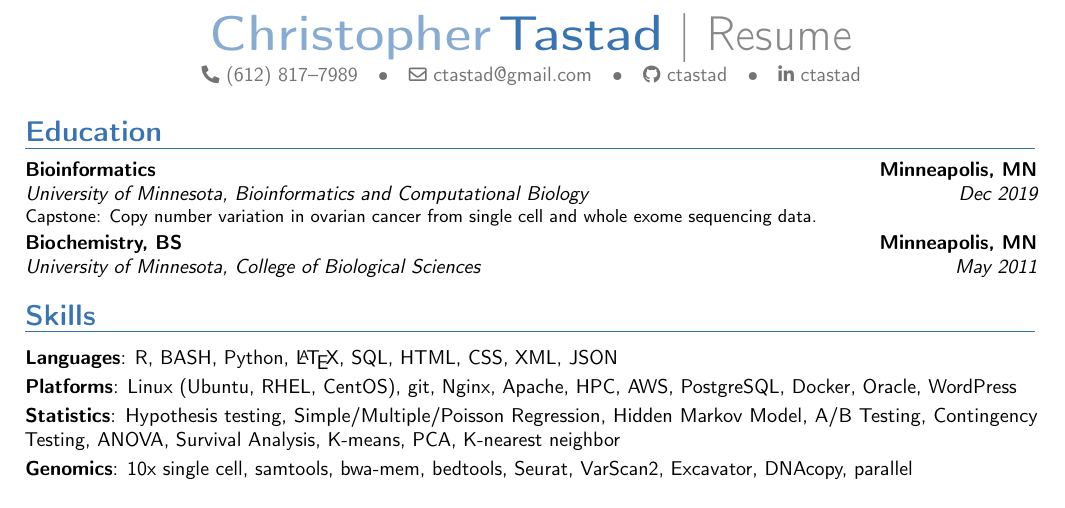
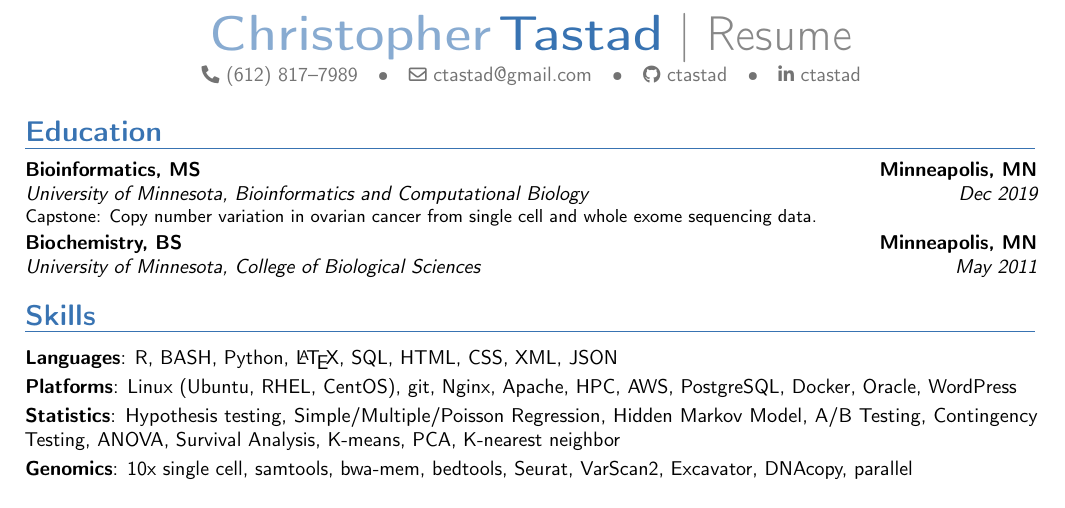
Before and after one commit to ctastad/cv, a LaTeX CV (ctastad_cv_master.tex): part of the page, cut so that both start at the same text. Compiled offline with pdfLaTeX.

Commit message:
updated degree title abbrv

```diff
--- a/ctastad_cv_master.tex
+++ b/ctastad_cv_master.tex
@@ -83,7 +83,7 @@
 
 \section{Education}
 
-\cventry{Dec 2019}{University of Minnesota}{Bioinformatics}{Minneapolis, MN}{Bioinformatics and Computational Biology}{Capstone: Copy number variation in ovarian cancer from single cell and whole exome sequencing data.}
+\cventry{Dec 2019}{University of Minnesota}{Bioinformatics, MS}{Minneapolis, MN}{Bioinformatics and Computational Biology}{Capstone: Copy number variation in ovarian cancer from single cell and whole exome sequencing data.}
 \cventry{May 2011}{University of Minnesota}{Biochemistry, BS}{Minneapolis, MN}{College of Biological Sciences}{}
 
 %-------------------------------------------------------------------------------
```
Also changed, not shown: ctastad_cv_master.pdf, 1 other file.
